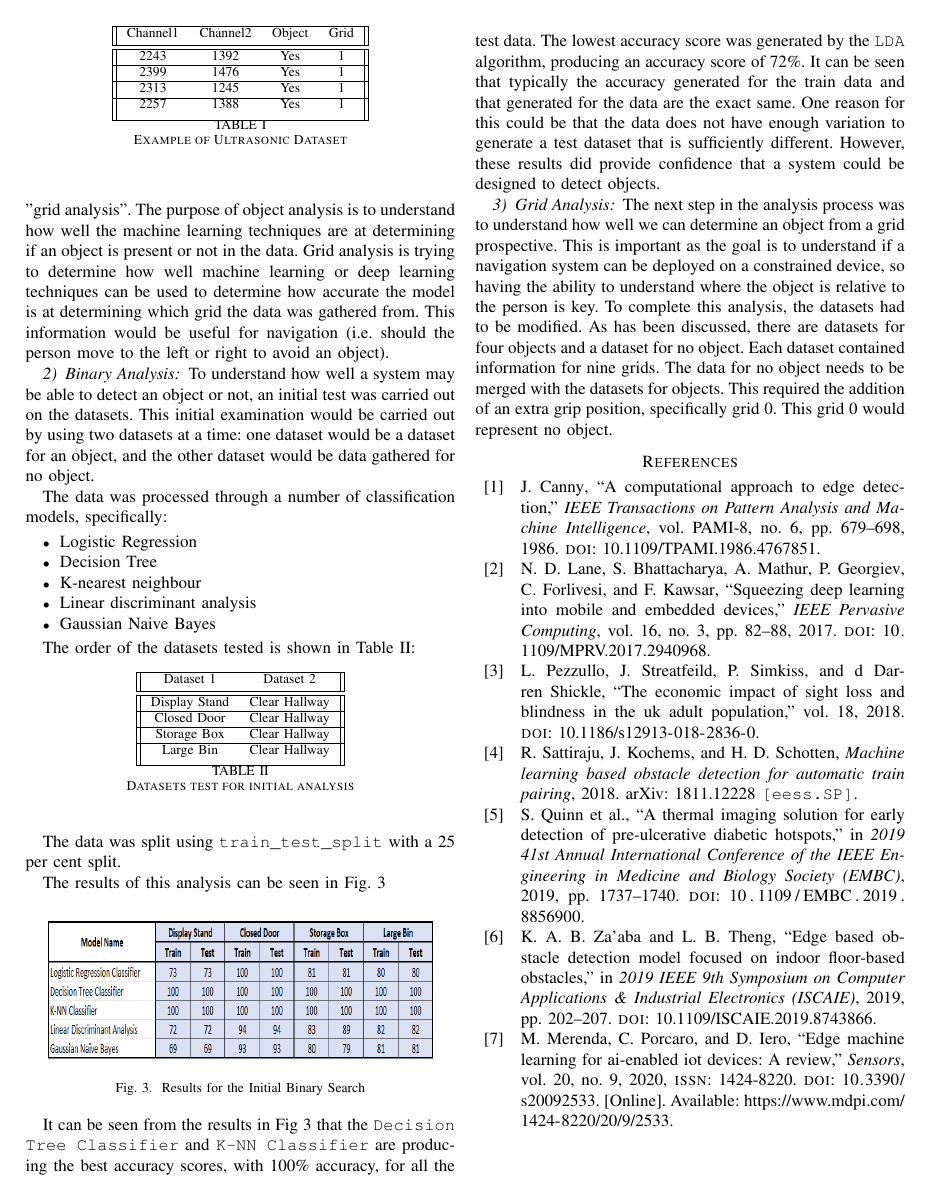
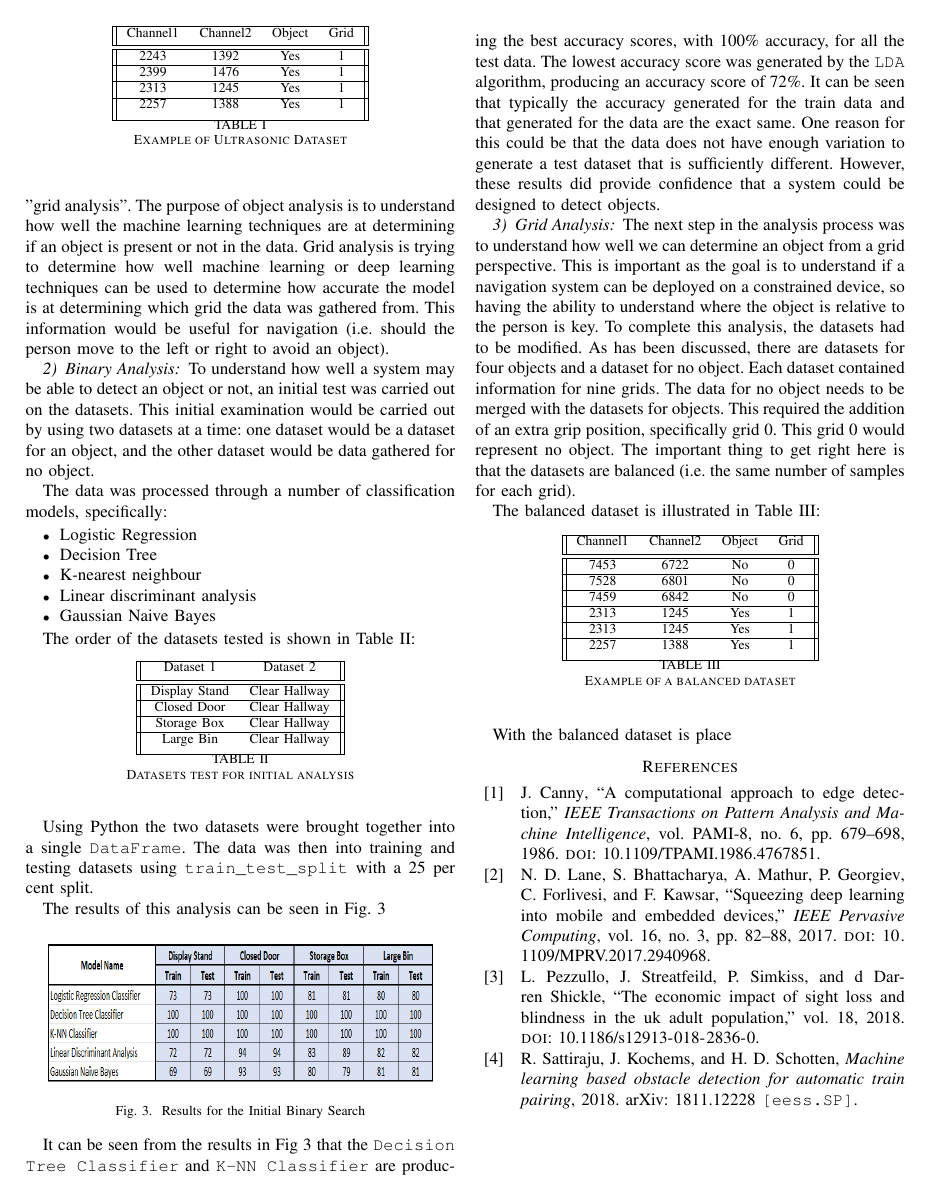
Before and after one commit to ofithcheallaigh/MSc-Research-Article, a LaTeX paper (conference_101719.tex): page 6 of 7. Compiled offline with pdfLaTeX; a missing font is replaced by an installed copy or a similar font; a LaTeX package or settings file that is missing is left out.

Commit message:
Updating analysis section

```diff
--- a/conference_101719.tex
+++ b/conference_101719.tex
@@ -270,7 +270,7 @@ The order of the datasets tested is shown in Table \ref{table:2}:
 \label{table:2}
 \end{table}
 
-The data was split using \texttt{train\_test\_split} with a 25 per cent split.
+Using Python the two datasets were brought together into a single \texttt{DataFrame}. The data was then into training and testing datasets using \texttt{train\_test\_split} with a 25 per cent split.
 
 The results of this analysis can be seen in Fig. \ref{fig:init_binary}
 \begin{figure}[h]
@@ -283,8 +283,34 @@ The results of this analysis can be seen in Fig. \ref{fig:init_binary}
 It can be seen from the results in Fig \ref{fig:init_binary} that the \texttt{Decision Tree Classifier} and \texttt{K-NN Classifier} are producing the best accuracy scores, with 100\% accuracy, for all the test data. The lowest accuracy score was generated by the \texttt{LDA} algorithm, producing an accuracy score of 72\%. It can be seen that typically the accuracy generated for the train data and that generated for the data are the exact same. One reason for this could be that the data does not have enough variation to generate a test dataset that is sufficiently different. However, these results did provide confidence that a system could be designed to detect objects.
 
 \subsubsection{Grid Analysis}
-The next step in the analysis process was to understand how well we can determine an object from a grid prospective. This is important as the goal is to understand if a navigation system can be deployed on a constrained device, so having the ability to understand where the object is relative to the person is key. To complete this analysis, the datasets had to be modified. As has been discussed, there are datasets for four objects and a dataset for no object. Each dataset contained information for nine grids. The data for no object needs to be merged with the datasets for objects. This required the addition of an extra grip position, specifically grid 0. This grid 0 would represent no object.
+The next step in the analysis process was to understand how well we can determine an object from a grid perspective. This is important as the goal is to understand if a navigation system can be deployed on a constrained device, so having the ability to understand where the object is relative to the person is key. To complete this analysis, the datasets had to be modified. As has been discussed, there are datasets for four objects and a dataset for no object. Each dataset contained information for nine grids. The data for no object needs to be merged with the datasets for objects. This required the addition of an extra grip position, specifically grid 0. This grid 0 would represent no object. The important thing to get right here is that the datasets are balanced (i.e. the same number of samples for each grid).
 
+The balanced dataset is illustrated in Table \ref{table:3}:
+
+\begin{table}[ht]
+\centering
+\begin{tabular}{||c c c c||}
+ \hline
+ Channel1 & Channel2 & Object & Grid \\ [0.5ex]
+ \hline\hline
+ 7453 & 6722 & No & 0 \\
+ \hline
+ 7528 & 6801 & No & 0 \\
+ \hline
+ 7459 & 6842 & No & 0 \\
+ \hline
+  2313 & 1245 & Yes & 1 \\
+ \hline
+  2313 & 1245 & Yes & 1 \\
+ \hline
+ 2257 & 1388 & Yes & 1 \\ [1ex]
+ \hline
+\end{tabular}
+\caption{Example of a balanced dataset}
+\label{table:3}
+\end{table}
+
+With the balanced dataset is place
 
 % \section*{Acknowledgment}
 
```
